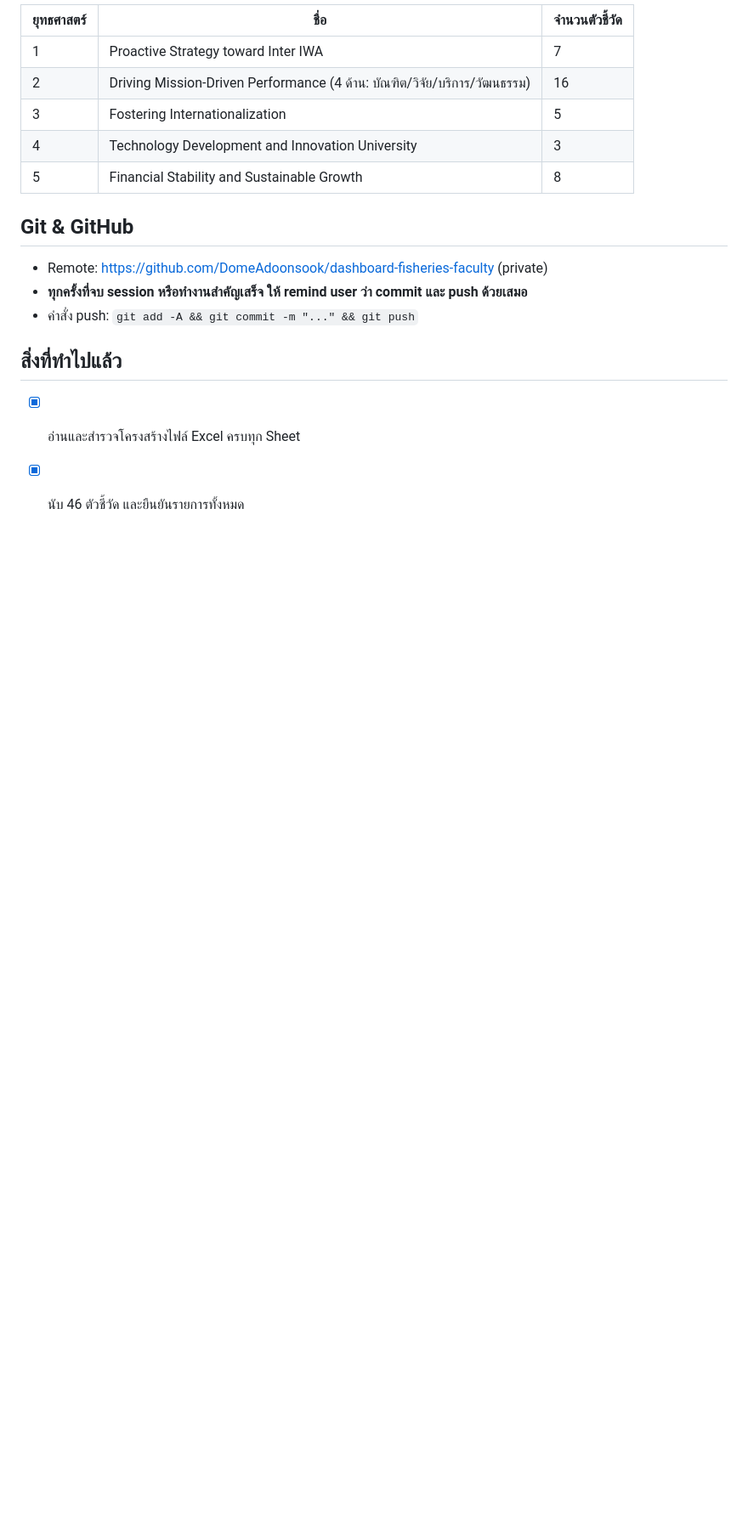
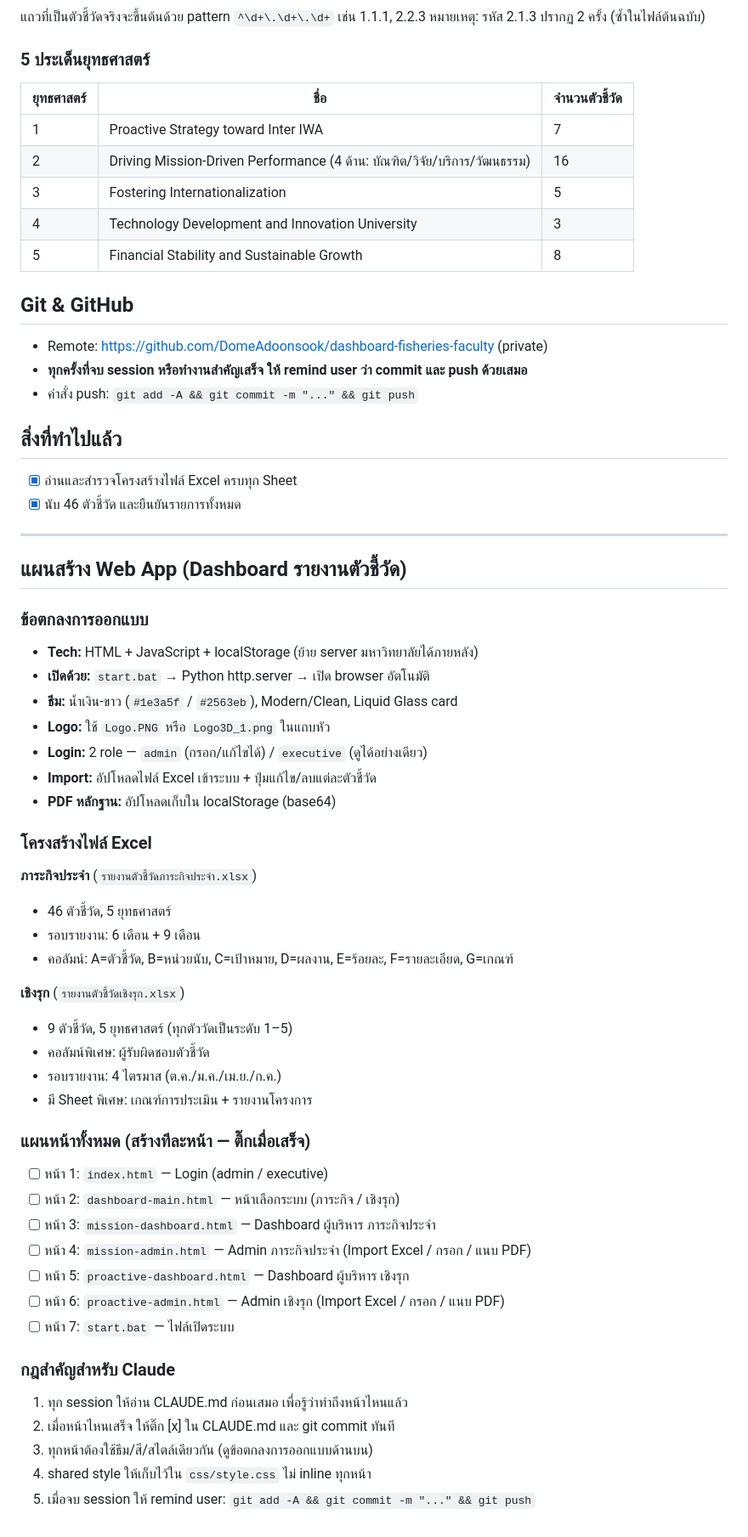
Before and after one commit to DomeAdoonsook/dashboard-fisheries-faculty, a Markdown page: CLAUDE.md, the part around the change. Shown at 85% size. Rendered like a GitHub page; blank space fills up the shorter version.

Commit message:
วางแผน web app dashboard และอัปเดต CLAUDE.md
- เพิ่มแผนสร้าง 7 หน้า (Login, Main, Dashboard x2, Admin x2, start.bat)
- บันทึกข้อตกลงธีม: น้ำเงิน-ขาว, Liquid Glass, Modern/Clean
- บันทึก spec: Import Excel, PDF base64, 2 role (admin/executive)
- เชิงรุก: 4 ไตรมาส, ภาระกิจ: 6เดือน+9เดือน

Co-Authored-By: Claude Sonnet 4.6 <noreply@anthropic.com>

```diff
--- a/CLAUDE.md
+++ b/CLAUDE.md
@@ -52,3 +52,44 @@
 ## สิ่งที่ทำไปแล้ว
 - [x] อ่านและสำรวจโครงสร้างไฟล์ Excel ครบทุก Sheet
 - [x] นับ 46 ตัวชี้วัด และยืนยันรายการทั้งหมด
+
+---
+
+## แผนสร้าง Web App (Dashboard รายงานตัวชี้วัด)
+
+### ข้อตกลงการออกแบบ
+- **Tech:** HTML + JavaScript + localStorage (ย้าย server มหาวิทยาลัยได้ภายหลัง)
+- **เปิดด้วย:** `start.bat` → Python http.server → เปิด browser อัตโนมัติ
+- **ธีม:** น้ำเงิน-ขาว (`#1e3a5f` / `#2563eb`), Modern/Clean, Liquid Glass card
+- **Logo:** ใช้ `Logo.PNG` หรือ `Logo3D_1.png` ในแถบหัว
+- **Login:** 2 role — `admin` (กรอก/แก้ไขได้) / `executive` (ดูได้อย่างเดียว)
+- **Import:** อัปโหลดไฟล์ Excel เข้าระบบ + ปุ่มแก้ไข/ลบแต่ละตัวชี้วัด
+- **PDF หลักฐาน:** อัปโหลดเก็บใน localStorage (base64)
+
+### โครงสร้างไฟล์ Excel
+**ภาระกิจประจำ** (`รายงานตัวชี้วัดภาระกิจประจำ.xlsx`)
+- 46 ตัวชี้วัด, 5 ยุทธศาสตร์
+- รอบรายงาน: 6 เดือน + 9 เดือน
+- คอลัมน์: A=ตัวชี้วัด, B=หน่วยนับ, C=เป้าหมาย, D=ผลงาน, E=ร้อยละ, F=รายละเอียด, G=เกณฑ์
+
+**เชิงรุก** (`รายงานตัวชี้วัดเชิงรุก.xlsx`)
+- 9 ตัวชี้วัด, 5 ยุทธศาสตร์ (ทุกตัววัดเป็นระดับ 1–5)
+- คอลัมน์พิเศษ: ผู้รับผิดชอบตัวชี้วัด
+- รอบรายงาน: 4 ไตรมาส (ต.ค./ม.ค./เม.ย./ก.ค.)
+- มี Sheet พิเศษ: เกณฑ์การประเมิน + รายงานโครงการ
+
+### แผนหน้าทั้งหมด (สร้างทีละหน้า — ติ๊กเมื่อเสร็จ)
+- [ ] หน้า 1: `index.html` — Login (admin / executive)
+- [ ] หน้า 2: `dashboard-main.html` — หน้าเลือกระบบ (ภาระกิจ / เชิงรุก)
+- [ ] หน้า 3: `mission-dashboard.html` — Dashboard ผู้บริหาร ภาระกิจประจำ
+- [ ] หน้า 4: `mission-admin.html` — Admin ภาระกิจประจำ (Import Excel / กรอก / แนบ PDF)
+- [ ] หน้า 5: `proactive-dashboard.html` — Dashboard ผู้บริหาร เชิงรุก
+- [ ] หน้า 6: `proactive-admin.html` — Admin เชิงรุก (Import Excel / กรอก / แนบ PDF)
+- [ ] หน้า 7: `start.bat` — ไฟล์เปิดระบบ
+
+### กฎสำคัญสำหรับ Claude
+1. ทุก session ให้อ่าน CLAUDE.md ก่อนเสมอ เพื่อรู้ว่าทำถึงหน้าไหนแล้ว
+2. เมื่อหน้าไหนเสร็จ ให้ติ๊ก [x] ใน CLAUDE.md และ git commit ทันที
+3. ทุกหน้าต้องใช้ธีม/สี/สไตล์เดียวกัน (ดูข้อตกลงการออกแบบด้านบน)
+4. shared style ให้เก็บไว้ใน `css/style.css` ไม่ inline ทุกหน้า
+5. เมื่อจบ session ให้ remind user: `git add -A && git commit -m "..." && git push`
```
